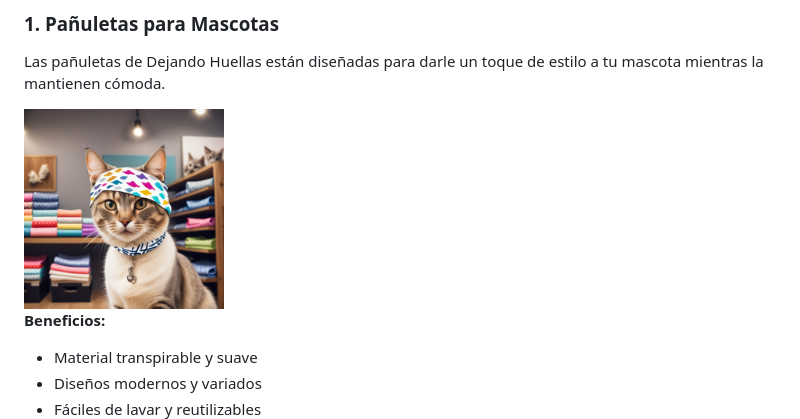
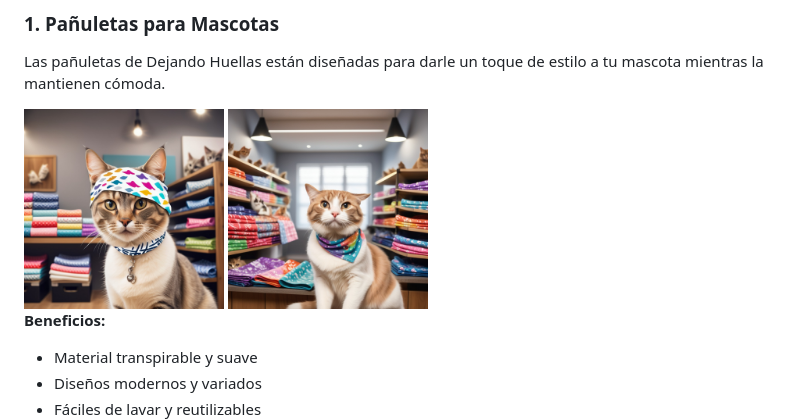
Before and after one commit to Marybella39/dejando-huellas-mascotas, a Markdown page: README.md, the part around the change. GitHub-like rendering.

```diff
--- a/README.md
+++ b/README.md
@@ -42,6 +42,10 @@ Las pañuletas de Dejando Huellas están diseñadas para darle un toque de estil
 
 
 <img src="https://github.com/Marybella39/dejando-huellas-mascotas/blob/feb51feeef0007a07da5925b08e818a0cd9c6a90/Gato%20pa%C3%B1oleta1.jpg" width="200" height="200"/>
+
+
+<img src="https://github.com/Marybella39/dejando-huellas-mascotas/blob/4fc7eb716a2187f2a5b07dac001e1d6cab0a0ec3/Gato%20pa%C3%B1oleta2.jpg" width="200" height="200"/>
+
 
 
 
```
